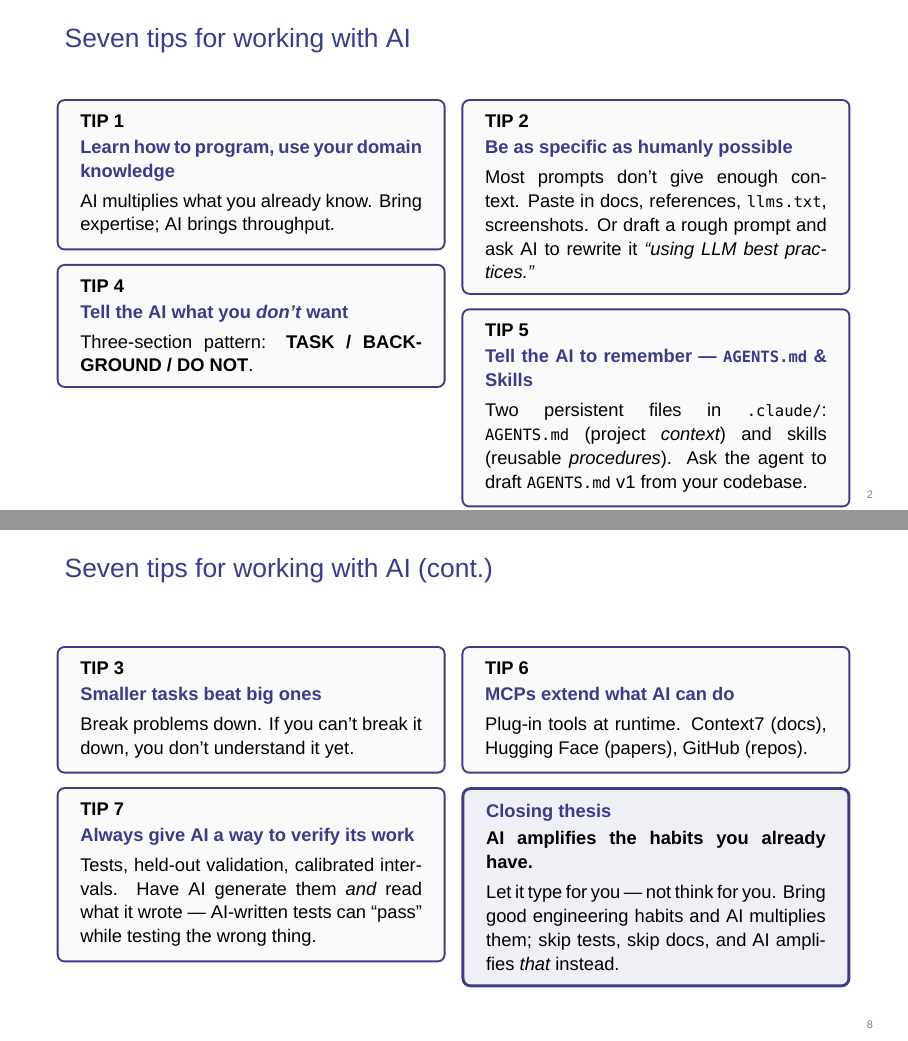
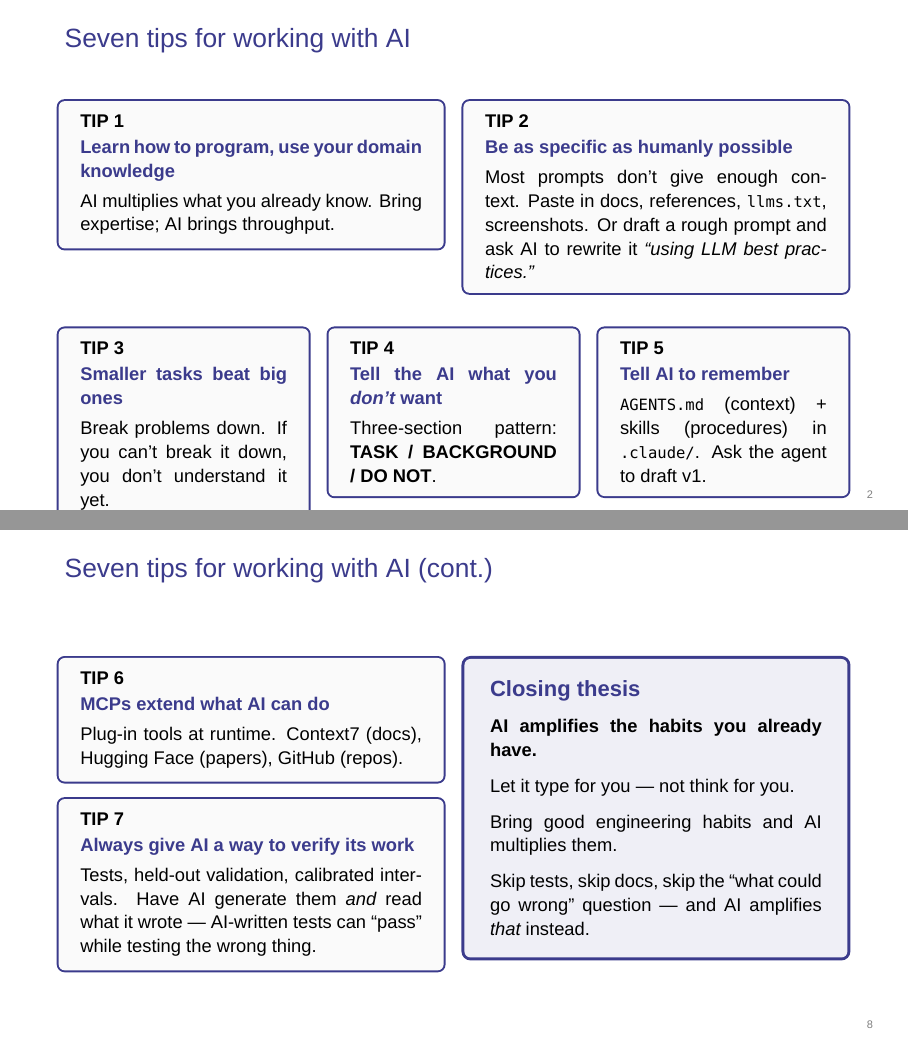
Before and after one commit to DermotOBrien-EC/LLM_coding_practical_example_JRC_LEGENT_presentation_15_05_26, LaTeX slides (slides/jrc_section_v2_beamer.tex): pages 2 and 8 of 8, joined at a grey line. Compiled offline with XeLaTeX; a missing font is replaced by an installed copy or a similar font.

Commit message:
jrc deck: fit all 5 pre-experiment tips on one slide
Slide 2 now shows TIPS 1-5 in a 2+3 layout (wide top row for TIPS
1 and 2, narrow bottom row for TIPS 3, 4, 5). TIP 5 body slimmed
to fit the narrow column. Slide 8 (Tips 6, 7 + closing) loses TIP
3 and the closing-thesis box gets a wider right column for the
final punch line.

```diff
--- a/slides/jrc_section_v2_beamer.tex
+++ b/slides/jrc_section_v2_beamer.tex
@@ -107,22 +107,35 @@
   \begin{center}\small\color{gray}Speaker: Dermot O'Brien\end{center}
 \end{frame}}
 
-% ===== Slide 2 — Tips 1, 2, 4, 5 (the tips the experiment will reference) =====
+% ===== Slide 2 — Tips 1–5 (everything the experiment references) =====
+% Layout: top row wide pair (TIPS 1, 2), bottom row narrow trio (TIPS 3, 4, 5).
+% TIP 2 is the densest tip, so it gets the wider top-right cell.
 \begin{frame}{Seven tips for working with AI}
   \begin{columns}[t,onlytextwidth]
     \begin{column}{0.49\textwidth}
       \tipcard{TIP 1}{Learn how to program, use your domain knowledge}{%
         AI multiplies what you already know. Bring expertise; AI brings throughput.}
-      \tipcard{TIP 4}{Tell the AI what you \emph{don't} want}{%
-        Three-section pattern: \textbf{TASK / BACKGROUND / DO NOT}.}
     \end{column}
     \begin{column}{0.49\textwidth}
       \tipcard{TIP 2}{Be as specific as humanly possible}{%
         Most prompts don't give enough context. Paste in docs, references, \texttt{llms.txt}, screenshots.
         Or draft a rough prompt and ask AI to rewrite it \emph{``using LLM best practices.''}}
-      \tipcard{TIP 5}{Tell the AI to remember \textemdash{} \texttt{AGENTS.md} \& Skills}{%
-        Two persistent files in \texttt{.claude/}: \texttt{AGENTS.md} (project \emph{context}) and skills (reusable \emph{procedures}).
-        Ask the agent to draft \texttt{AGENTS.md} v1 from your codebase.}
+    \end{column}
+  \end{columns}
+  \vspace{4pt}
+  \begin{columns}[t,onlytextwidth]
+    \begin{column}{0.32\textwidth}
+      \tipcard{TIP 3}{Smaller tasks beat big ones}{%
+        Break problems down. If you can't break it down, you don't understand it yet.}
+    \end{column}
+    \begin{column}{0.32\textwidth}
+      \tipcard{TIP 4}{Tell the AI what you \emph{don't} want}{%
+        Three-section pattern: \textbf{TASK / BACKGROUND / DO NOT}.}
+    \end{column}
+    \begin{column}{0.32\textwidth}
+      \tipcard{TIP 5}{Tell AI to remember}{%
+        \texttt{AGENTS.md} (context) + skills (procedures) in \texttt{.claude/}.
+        Ask the agent to draft v1.}
     \end{column}
   \end{columns}
 \end{frame}
@@ -221,25 +234,24 @@
   \end{center}
 \end{frame}
 
-% ===== Slide 9 — Tips 3, 6, 7 + Closing thesis =====
+% ===== Slide 9 — Tips 6, 7 + Closing thesis =====
 \begin{frame}{Seven tips for working with AI (cont.)}
   \begin{columns}[t,onlytextwidth]
     \begin{column}{0.49\textwidth}
-      \tipcard{TIP 3}{Smaller tasks beat big ones}{%
-        Break problems down. If you can't break it down, you don't understand it yet.}
+      \tipcard{TIP 6}{MCPs extend what AI can do}{%
+        Plug-in tools at runtime. Context7 (docs), Hugging Face (papers), GitHub (repos).}
       \tipcard{TIP 7}{Always give AI a way to verify its work}{%
         Tests, held-out validation, calibrated intervals. Have AI generate them \emph{and} read what it wrote
         \textemdash{} AI-written tests can ``pass'' while testing the wrong thing.}
     \end{column}
     \begin{column}{0.49\textwidth}
-      \tipcard{TIP 6}{MCPs extend what AI can do}{%
-        Plug-in tools at runtime. Context7 (docs), Hugging Face (papers), GitHub (repos).}
       \begin{tcolorbox}[colback=jrcblue!8, colframe=jrcblue, boxrule=1.5pt, arc=3pt,
-                        left=8pt, right=8pt, top=4pt, bottom=4pt, fontupper=\small]
-        {\color{jrcblue}\textbf{Closing thesis}}\\[2pt]
-        \textbf{AI amplifies the habits you already have.}\\[3pt]
-        Let it type for you \textemdash{} not think for you.
-        Bring good engineering habits and AI multiplies them; skip tests, skip docs, and AI amplifies \emph{that} instead.
+                        left=10pt, right=10pt, top=8pt, bottom=8pt, fontupper=\small]
+        {\color{jrcblue}\textbf{\large Closing thesis}}\\[6pt]
+        \textbf{AI amplifies the habits you already have.}\\[6pt]
+        Let it type for you \textemdash{} not think for you.\\[6pt]
+        Bring good engineering habits and AI multiplies them.\\[6pt]
+        Skip tests, skip docs, skip the ``what could go wrong'' question \textemdash{} and AI amplifies \emph{that} instead.
       \end{tcolorbox}
     \end{column}
   \end{columns}
```
